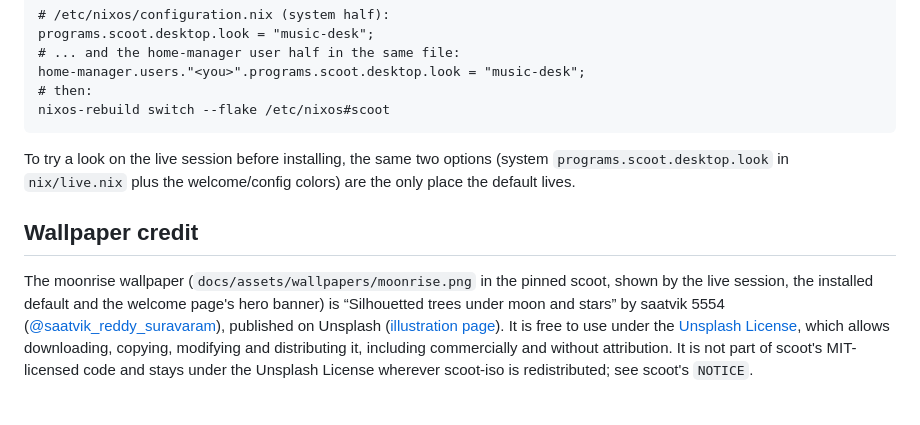
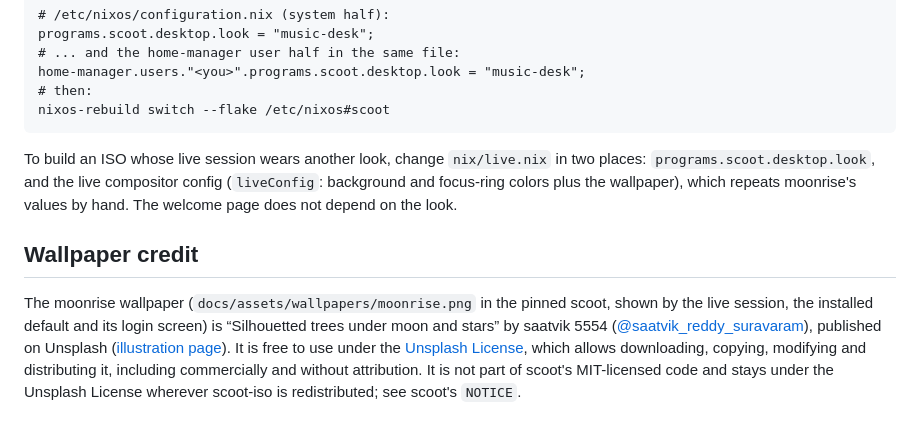
Before and after one commit to scoot-sh/scoot-iso, a Markdown page: README.md, the part around one of its changes. Drawn GitHub-style.

````diff
--- a/README.md
+++ b/README.md
@@ -206,15 +207,17 @@ home-manager.users."<you>".programs.scoot.desktop.look = "music-desk";
 nixos-rebuild switch --flake /etc/nixos#scoot
 ```
 
-To try a look on the live session before installing, the same two
-options (system `programs.scoot.desktop.look` in `nix/live.nix` plus
-the welcome/config colors) are the only place the default lives.
+To build an ISO whose live session wears another look, change
+`nix/live.nix` in two places: `programs.scoot.desktop.look`, and the
+live compositor config (`liveConfig`: background and focus-ring colors
+plus the wallpaper), which repeats moonrise's values by hand. The
+welcome page does not depend on the look.
 
 ## Wallpaper credit
 
 The moonrise wallpaper (`docs/assets/wallpapers/moonrise.png` in the
-pinned scoot, shown by the live session, the installed default and the
-welcome page's hero banner) is &ldquo;Silhouetted trees under moon and
+pinned scoot, shown by the live session, the installed default and its
+login screen) is &ldquo;Silhouetted trees under moon and
 stars&rdquo; by saatvik 5554
 ([@saatvik_reddy_suravaram](https://unsplash.com/@saatvik_reddy_suravaram)),
 published on Unsplash
````
Also changed, not shown: other parts of README.md (+17 -16 lines), docs/screenshots/installed-desktop.png, docs/screenshots/live-session.png.
